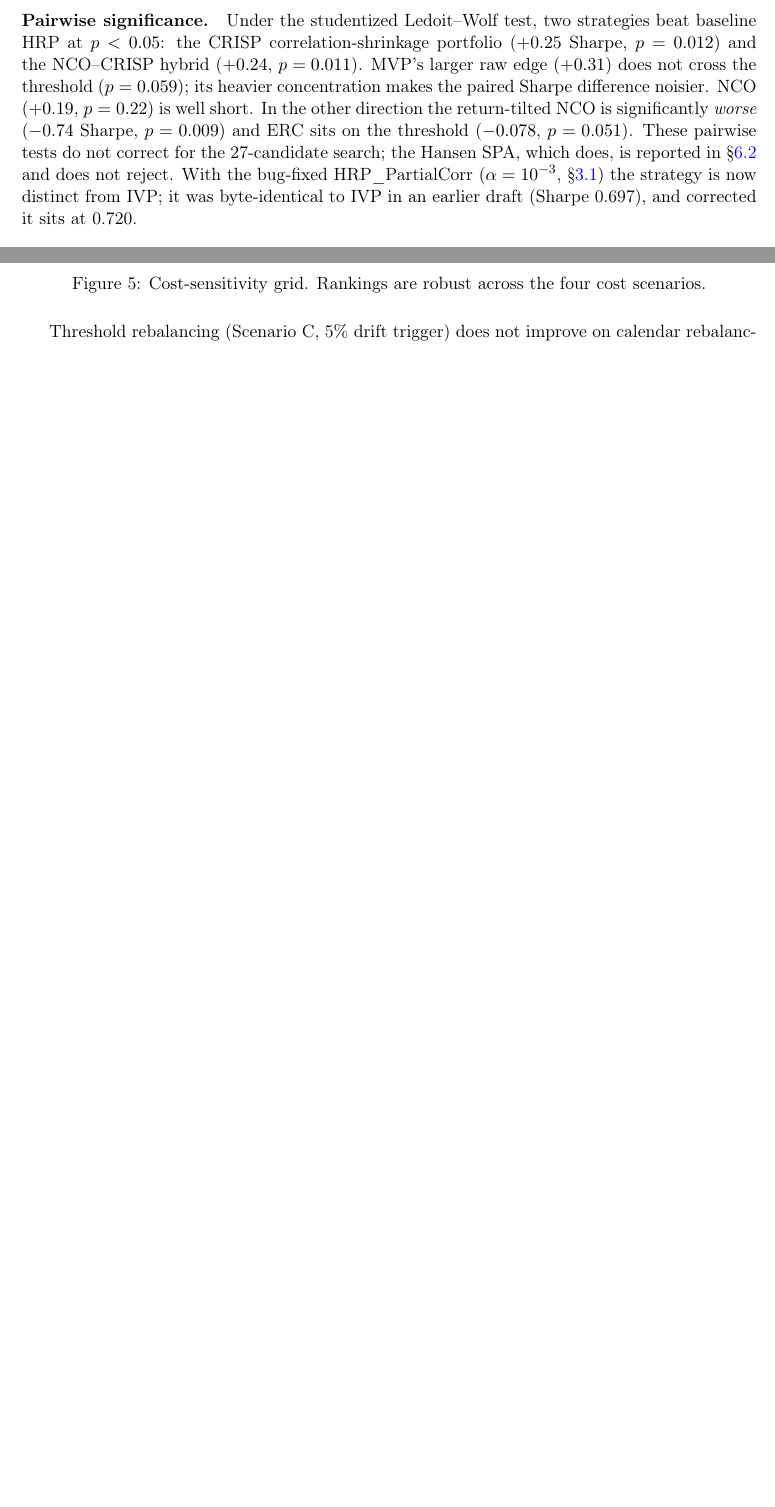
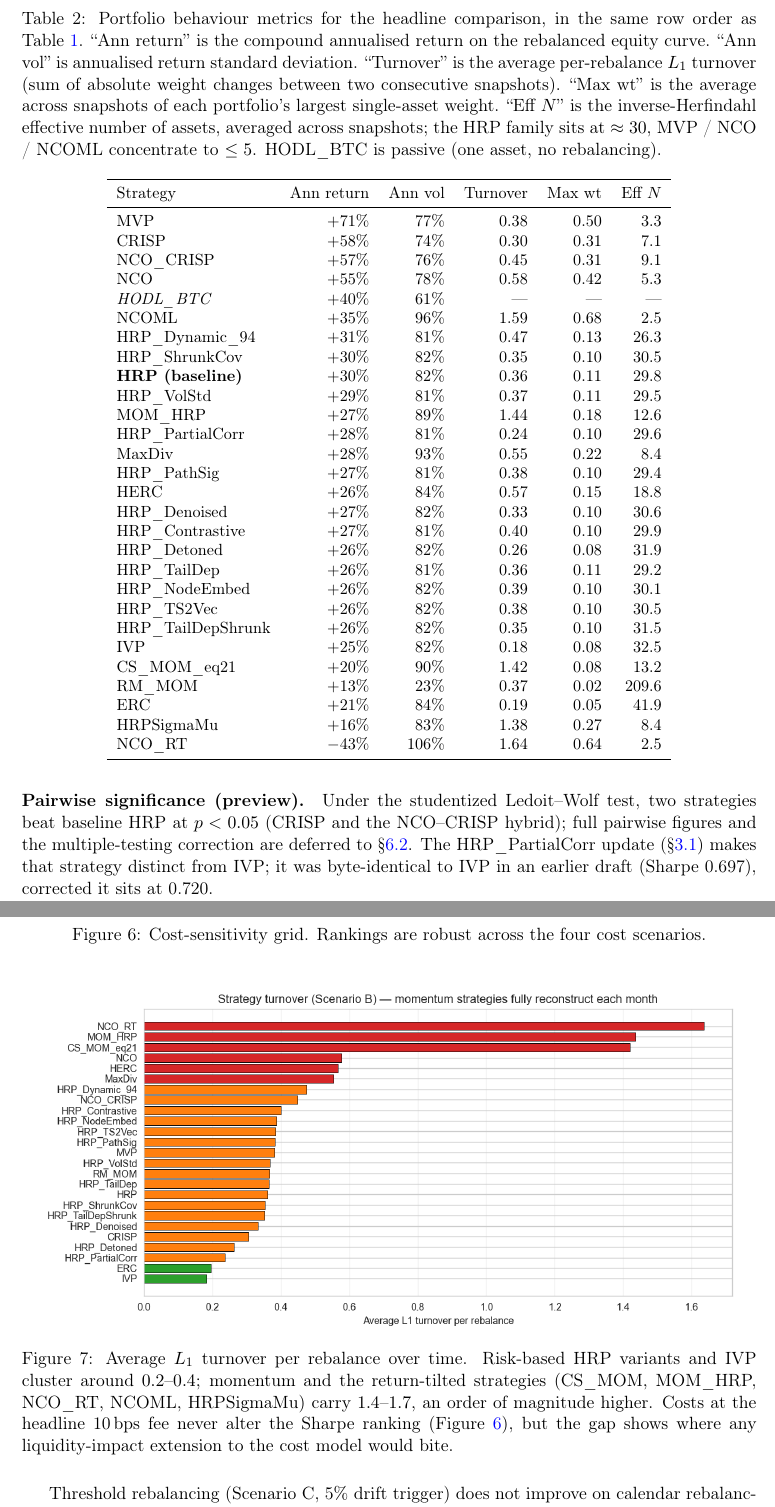
Before and after one commit to alanmatys/quant_ucema_final, a LaTeX paper (paper/ucema_journal/main.tex): two parts of pages 10 and 17 of 24 before the commit and two parts of pages 10 and 18 of 25 after it, joined at a grey line, cut at the place of the change, the shorter picture padded with empty space. Compiled offline with pdfLaTeX.

Commit message:
Add behaviour table + turnover/concentration figures; dedup pairwise prose
Three concrete additions in response to the reviewer feedback:

1. Table~\ref{tab:behaviour} (new supplementary table, same row order
   as the headline table): annualised return, annualised volatility,
   average L1 turnover, average max single-asset weight, and inverse-
   Herfindahl effective N for all 27 constructed strategies + HODL_BTC.
   Surfaces the portfolio-behaviour story the headline table omits
   (the HRP family at effective N=30, NCO/CRISP at 5-9, MVP/NCO_RT/NCOML
   below 5; NCO_RT and the signal-tilted strategies carrying turnover
   1.4-1.7 per rebalance against 0.2-0.4 for the risk-based family).

2. Figure~\ref{fig:weight_conc} (weight_concentration.png): largest
   single-asset weight per snapshot and effective N over time per
   strategy. Already in paper/figures/ but never referenced in the
   manuscript -- now included after the "Concentration wins" paragraph
   in sec:results, where it is the natural visual.

3. Figure~\ref{fig:turnover} (turnover_analysis.png): L1 turnover per
   rebalance over time, by strategy. Already in paper/figures/ but
   never referenced -- now included in sec:results-cost next to the
   cost-sensitivity figure, where it shows where any liquidity-impact
   extension would bite.

Also dedup'd: the sec:results-headline "Pairwise significance"
paragraph repeated five LW p-values that the formal inference section
sec:results-inference covers in full. Shortened the first occurrence
to a forward-pointer ("Pairwise significance (preview)") that names
the two strategies that cleared p<0.05 and defers the rest.

Recompiled: 25 pages, 0 undefined refs, 0 citation warnings.

Co-Authored-By: Claude Opus 4.7 <noreply@anthropic.com>

```diff
--- a/paper/ucema_journal/main.tex
+++ b/paper/ucema_journal/main.tex
@@ -627,20 +627,64 @@ NCO\_RT                  & 0.003 & --0.569 & --0.436 & --97\% & --99\% & \textbf
 \end{tabular}
 \end{table}
 
-\paragraph{Pairwise significance.} Under the studentized Ledoit--Wolf
-test, two strategies beat baseline HRP at $p<0.05$: the CRISP
-correlation-shrinkage portfolio ($+0.25$ Sharpe, $p=0.012$) and the
-NCO--CRISP hybrid ($+0.24$, $p=0.011$). MVP's larger raw edge ($+0.31$)
-does not cross the threshold ($p=0.059$); its heavier concentration
-makes the paired Sharpe difference noisier. NCO ($+0.19$, $p=0.22$) is
-well short. In the other direction the return-tilted NCO is
-significantly \emph{worse} ($-0.74$ Sharpe, $p=0.009$) and ERC sits on
-the threshold ($-0.078$, $p=0.051$). These pairwise tests do not correct
-for the 27-candidate search; the Hansen SPA, which does, is reported in
-\S\ref{sec:results-inference} and does not reject. With the bug-fixed
-HRP\_PartialCorr ($\alpha=10^{-3}$, \S\ref{sec:methods-cov}) the strategy
-is now distinct from IVP; it was byte-identical to IVP in an earlier
-draft (Sharpe 0.697), and corrected it sits at 0.720.
+\begin{table}[H]
+\centering\small
+\caption{Portfolio behaviour metrics for the headline comparison, in
+the same row order as Table~\ref{tab:scenarioB}. ``Ann return'' is the
+compound annualised return on the rebalanced equity curve. ``Ann vol''
+is annualised return standard deviation. ``Turnover'' is the average
+per-rebalance $L_1$ turnover (sum of absolute weight changes between
+two consecutive snapshots). ``Max wt'' is the average across snapshots
+of each portfolio's largest single-asset weight. ``Eff $N$'' is the
+inverse-Herfindahl effective number of assets, averaged across
+snapshots; the HRP family sits at $\approx 30$, MVP / NCO / NCOML
+concentrate to $\le 5$. HODL\_BTC is passive (one asset, no
+rebalancing).}
+\label{tab:behaviour}
+\begin{tabular}{lrrrrr}
+\toprule
+Strategy & Ann return & Ann vol & Turnover & Max wt & Eff $N$ \\
+\midrule
+MVP                & $+71\%$ & 77\% & 0.38 & 0.50 & 3.3 \\
+CRISP              & $+58\%$ & 74\% & 0.30 & 0.31 & 7.1 \\
+NCO\_CRISP         & $+57\%$ & 76\% & 0.45 & 0.31 & 9.1 \\
+NCO                & $+55\%$ & 78\% & 0.58 & 0.42 & 5.3 \\
+\textit{HODL\_BTC} & $+40\%$ & 61\% & --- & --- & --- \\
+NCOML              & $+35\%$ & 96\% & 1.59 & 0.68 & 2.5 \\
+HRP\_Dynamic\_94   & $+31\%$ & 81\% & 0.47 & 0.13 & 26.3 \\
+HRP\_ShrunkCov     & $+30\%$ & 82\% & 0.35 & 0.10 & 30.5 \\
+\textbf{HRP (baseline)} & $+30\%$ & 82\% & 0.36 & 0.11 & 29.8 \\
+HRP\_VolStd        & $+29\%$ & 81\% & 0.37 & 0.11 & 29.5 \\
+MOM\_HRP           & $+27\%$ & 89\% & 1.44 & 0.18 & 12.6 \\
+HRP\_PartialCorr   & $+28\%$ & 81\% & 0.24 & 0.10 & 29.6 \\
+MaxDiv             & $+28\%$ & 93\% & 0.55 & 0.22 & 8.4 \\
+HRP\_PathSig       & $+27\%$ & 81\% & 0.38 & 0.10 & 29.4 \\
+HERC               & $+26\%$ & 84\% & 0.57 & 0.15 & 18.8 \\
+HRP\_Denoised      & $+27\%$ & 82\% & 0.33 & 0.10 & 30.6 \\
+HRP\_Contrastive   & $+27\%$ & 81\% & 0.40 & 0.10 & 29.9 \\
+HRP\_Detoned       & $+26\%$ & 82\% & 0.26 & 0.08 & 31.9 \\
+HRP\_TailDep       & $+26\%$ & 81\% & 0.36 & 0.11 & 29.2 \\
+HRP\_NodeEmbed     & $+26\%$ & 82\% & 0.39 & 0.10 & 30.1 \\
+HRP\_TS2Vec        & $+26\%$ & 82\% & 0.38 & 0.10 & 30.5 \\
+HRP\_TailDepShrunk & $+26\%$ & 82\% & 0.35 & 0.10 & 31.5 \\
+IVP                & $+25\%$ & 82\% & 0.18 & 0.08 & 32.5 \\
+CS\_MOM\_eq21      & $+20\%$ & 90\% & 1.42 & 0.08 & 13.2 \\
+RM\_MOM            & $+13\%$ & 23\% & 0.37 & 0.02 & 209.6 \\
+ERC                & $+21\%$ & 84\% & 0.19 & 0.05 & 41.9 \\
+HRPSigmaMu         & $+16\%$ & 83\% & 1.38 & 0.27 & 8.4 \\
+NCO\_RT            & $-43\%$ & 106\% & 1.64 & 0.64 & 2.5 \\
+\bottomrule
+\end{tabular}
+\end{table}
+
+\paragraph{Pairwise significance (preview).} Under the studentized
+Ledoit--Wolf test, two strategies beat baseline HRP at $p<0.05$ (CRISP
+and the NCO--CRISP hybrid); full pairwise figures and the
+multiple-testing correction are deferred to
+\S\ref{sec:results-inference}. The HRP\_PartialCorr update
+(\S\ref{sec:methods-cov}) makes that strategy distinct from IVP; it was
+byte-identical to IVP in an earlier draft (Sharpe 0.697), corrected it
+sits at 0.720.
 
 \begin{figure}[H]
   \centering
@@ -755,0 +806 @@ post-COVID cut (\S\ref{sec:results-regime}) shows how fragile that is.
+  (bottom) for representative strategies. The HRP family sits at
@@ -1074,6 +1130,19 @@ liquidity-impact execution model.
   \caption{Cost-sensitivity grid. Rankings are robust across the four
   cost scenarios.}
   \label{fig:cost_sens}
+\end{figure}
+
+\begin{figure}[H]
+  \centering
+  \includegraphics[width=0.95\textwidth]{../figures/turnover_analysis.png}
+  \caption{Average $L_1$ turnover per rebalance over time. Risk-based
+  HRP variants and IVP cluster around $0.2$--$0.4$; momentum and the
+  return-tilted strategies (CS\_MOM, MOM\_HRP, NCO\_RT, NCOML,
+  HRPSigmaMu) carry $1.4$--$1.7$, an order of magnitude higher.
+  Costs at the headline 10\,bps fee never alter the Sharpe ranking
+  (Figure~\ref{fig:cost_sens}), but the gap shows where any
+  liquidity-impact extension to the cost model would bite.}
+  \label{fig:turnover}
 \end{figure}
 
 Threshold rebalancing (Scenario C, 5\% drift trigger) does not improve
```
Also changed, not shown: paper/ucema_journal/main.pdf, paper/ucema_journal/main.tex (11 more changed lines).
